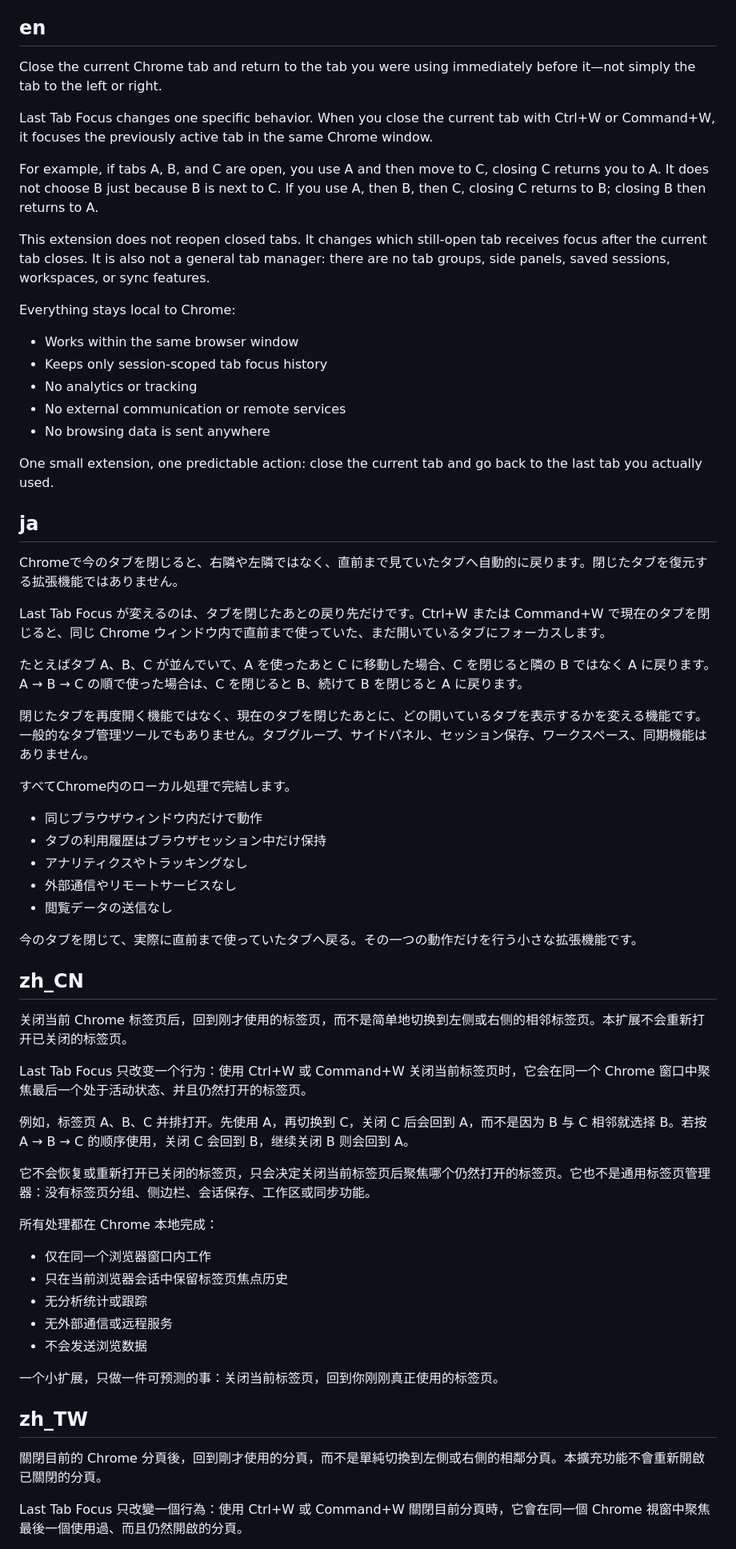
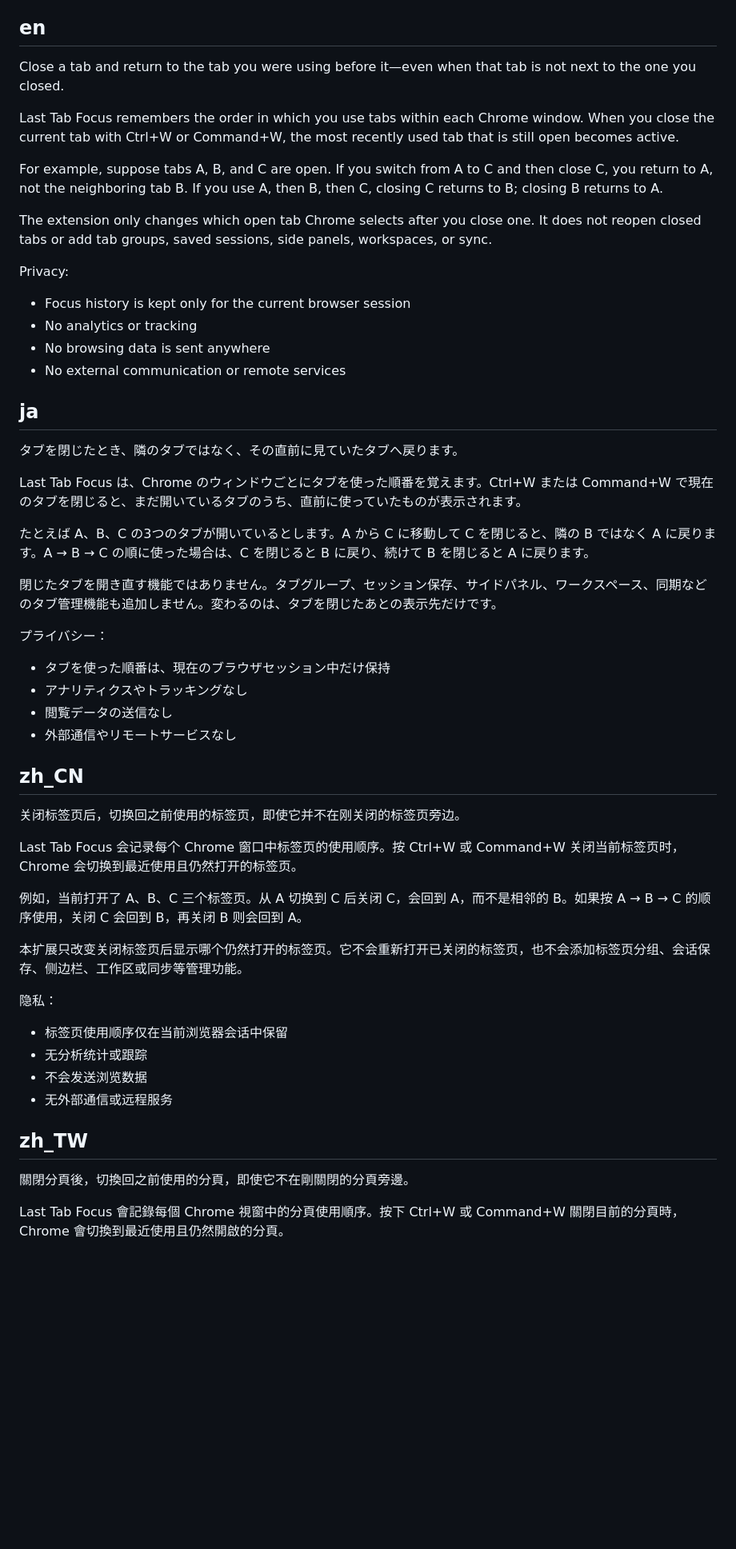
Before and after one commit to sakataka/last-tab-focus, a Markdown page: STORE_DESCRIPTION.md, the part around one of its changes. Shown at 80% size. GitHub-like rendering; blank space fills up the shorter version.

Commit message:
Refine localized store descriptions

```diff
--- a/STORE_DESCRIPTION.md
+++ b/STORE_DESCRIPTION.md
@@ -4,67 +4,58 @@ The six sections below are the source of truth for the localized long descriptio
 
 ## en
 
-Close the current Chrome tab and return to the tab you were using immediately before it—not simply the tab to the left or right.
+Close a tab and return to the tab you were using before it—even when that tab is not next to the one you closed.
 
-Last Tab Focus changes one specific behavior. When you close the current tab with Ctrl+W or Command+W, it focuses the previously active tab in the same Chrome window.
+Last Tab Focus remembers the order in which you use tabs within each Chrome window. When you close the current tab with Ctrl+W or Command+W, the most recently used tab that is still open becomes active.
 
-For example, if tabs A, B, and C are open, you use A and then move to C, closing C returns you to A. It does not choose B just because B is next to C. If you use A, then B, then C, closing C returns to B; closing B then returns to A.
+For example, suppose tabs A, B, and C are open. If you switch from A to C and then close C, you return to A, not the neighboring tab B. If you use A, then B, then C, closing C returns to B; closing B returns to A.
 
-This extension does not reopen closed tabs. It changes which still-open tab receives focus after the current tab closes. It is also not a general tab manager: there are no tab groups, side panels, saved sessions, workspaces, or sync features.
+The extension only changes which open tab Chrome selects after you close one. It does not reopen closed tabs or add tab groups, saved sessions, side panels, workspaces, or sync.
 
-Everything stays local to Chrome:
+Privacy:
 
-- Works within the same browser window
-- Keeps only session-scoped tab focus history
+- Focus history is kept only for the current browser session
 - No analytics or tracking
+- No browsing data is sent anywhere
 - No external communication or remote services
-- No browsing data is sent anywhere
-
-One small extension, one predictable action: close the current tab and go back to the last tab you actually used.
 
 ## ja
 
-Chromeで今のタブを閉じると、右隣や左隣ではなく、直前まで見ていたタブへ自動的に戻ります。閉じたタブを復元する拡張機能ではありません。
+タブを閉じたとき、隣のタブではなく、その直前に見ていたタブへ戻ります。
 
-Last Tab Focus が変えるのは、タブを閉じたあとの戻り先だけです。Ctrl+W または Command+W で現在のタブを閉じると、同じ Chrome ウィンドウ内で直前まで使っていた、まだ開いているタブにフォーカスします。
+Last Tab Focus は、Chrome のウィンドウごとにタブを使った順番を覚えます。Ctrl+W または Command+W で現在のタブを閉じると、まだ開いているタブのうち、直前に使っていたものが表示されます。
 
-たとえばタブ A、B、C が並んでいて、A を使ったあと C に移動した場合、C を閉じると隣の B ではなく A に戻ります。A → B → C の順で使った場合は、C を閉じると B、続けて B を閉じると A に戻ります。
+たとえば A、B、C の3つのタブが開いているとします。A から C に移動して C を閉じると、隣の B ではなく A に戻ります。A → B → C の順に使った場合は、C を閉じると B に戻り、続けて B を閉じると A に戻ります。
 
-閉じたタブを再度開く機能ではなく、現在のタブを閉じたあとに、どの開いているタブを表示するかを変える機能です。一般的なタブ管理ツールでもありません。タブグループ、サイドパネル、セッション保存、ワークスペース、同期機能はありません。
+閉じたタブを開き直す機能ではありません。タブグループ、セッション保存、サイドパネル、ワークスペース、同期などのタブ管理機能も追加しません。変わるのは、タブを閉じたあとの表示先だけです。
 
-すべてChrome内のローカル処理で完結します。
+プライバシー：
 
-- 同じブラウザウィンドウ内だけで動作
-- タブの利用履歴はブラウザセッション中だけ保持
+- タブを使った順番は、現在のブラウザセッション中だけ保持
 - アナリティクスやトラッキングなし
+- 閲覧データの送信なし
 - 外部通信やリモートサービスなし
-- 閲覧データの送信なし
-
-今のタブを閉じて、実際に直前まで使っていたタブへ戻る。その一つの動作だけを行う小さな拡張機能です。
 
 ## zh_CN
 
-关闭当前 Chrome 标签页后，回到刚才使用的标签页，而不是简单地切换到左侧或右侧的相邻标签页。本扩展不会重新打开已关闭的标签页。
+关闭标签页后，切换回之前使用的标签页，即使它并不在刚关闭的标签页旁边。
 
-Last Tab Focus 只改变一个行为：使用 Ctrl+W 或 Command+W 关闭当前标签页时，它会在同一个 Chrome 窗口中聚焦最后一个处于活动状态、并且仍然打开的标签页。
+Last Tab Focus 会记录每个 Chrome 窗口中标签页的使用顺序。按 Ctrl+W 或 Command+W 关闭当前标签页时，Chrome 会切换到最近使用且仍然打开的标签页。
 
-例如，标签页 A、B、C 并排打开。先使用 A，再切换到 C，关闭 C 后会回到 A，而不是因为 B 与 C 相邻就选择 B。若按 A → B → C 的顺序使用，关闭 C 会回到 B，继续关闭 B 则会回到 A。
+例如，当前打开了 A、B、C 三个标签页。从 A 切换到 C 后关闭 C，会回到 A，而不是相邻的 B。如果按 A → B → C 的顺序使用，关闭 C 会回到 B，再关闭 B 则会回到 A。
 
-它不会恢复或重新打开已关闭的标签页，只会决定关闭当前标签页后聚焦哪个仍然打开的标签页。它也不是通用标签页管理器：没有标签页分组、侧边栏、会话保存、工作区或同步功能。
+本扩展只改变关闭标签页后显示哪个仍然打开的标签页。它不会重新打开已关闭的标签页，也不会添加标签页分组、会话保存、侧边栏、工作区或同步等管理功能。
 
-所有处理都在 Chrome 本地完成：
+隐私：
 
-- 仅在同一个浏览器窗口内工作
-- 只在当前浏览器会话中保留标签页焦点历史
+- 标签页使用顺序仅在当前浏览器会话中保留
 - 无分析统计或跟踪
+- 不会发送浏览数据
 - 无外部通信或远程服务
-- 不会发送浏览数据
-
-一个小扩展，只做一件可预测的事：关闭当前标签页，回到你刚刚真正使用的标签页。
 
 ## zh_TW
 
-關閉目前的 Chrome 分頁後，回到剛才使用的分頁，而不是單純切換到左側或右側的相鄰分頁。本擴充功能不會重新開啟已關閉的分頁。
+關閉分頁後，切換回之前使用的分頁，即使它不在剛關閉的分頁旁邊。
 
-Last Tab Focus 只改變一個行為：使用 Ctrl+W 或 Command+W 關閉目前分頁時，它會在同一個 Chrome 視窗中聚焦最後一個使用過、而且仍然開啟的分頁。
+Last Tab Focus 會記錄每個 Chrome 視窗中的分頁使用順序。按下 Ctrl+W 或 Command+W 關閉目前的分頁時，Chrome 會切換到最近使用且仍然開啟的分頁。
 
```
Also changed, not shown: other parts of STORE_DESCRIPTION.md (+21 -30 lines).
